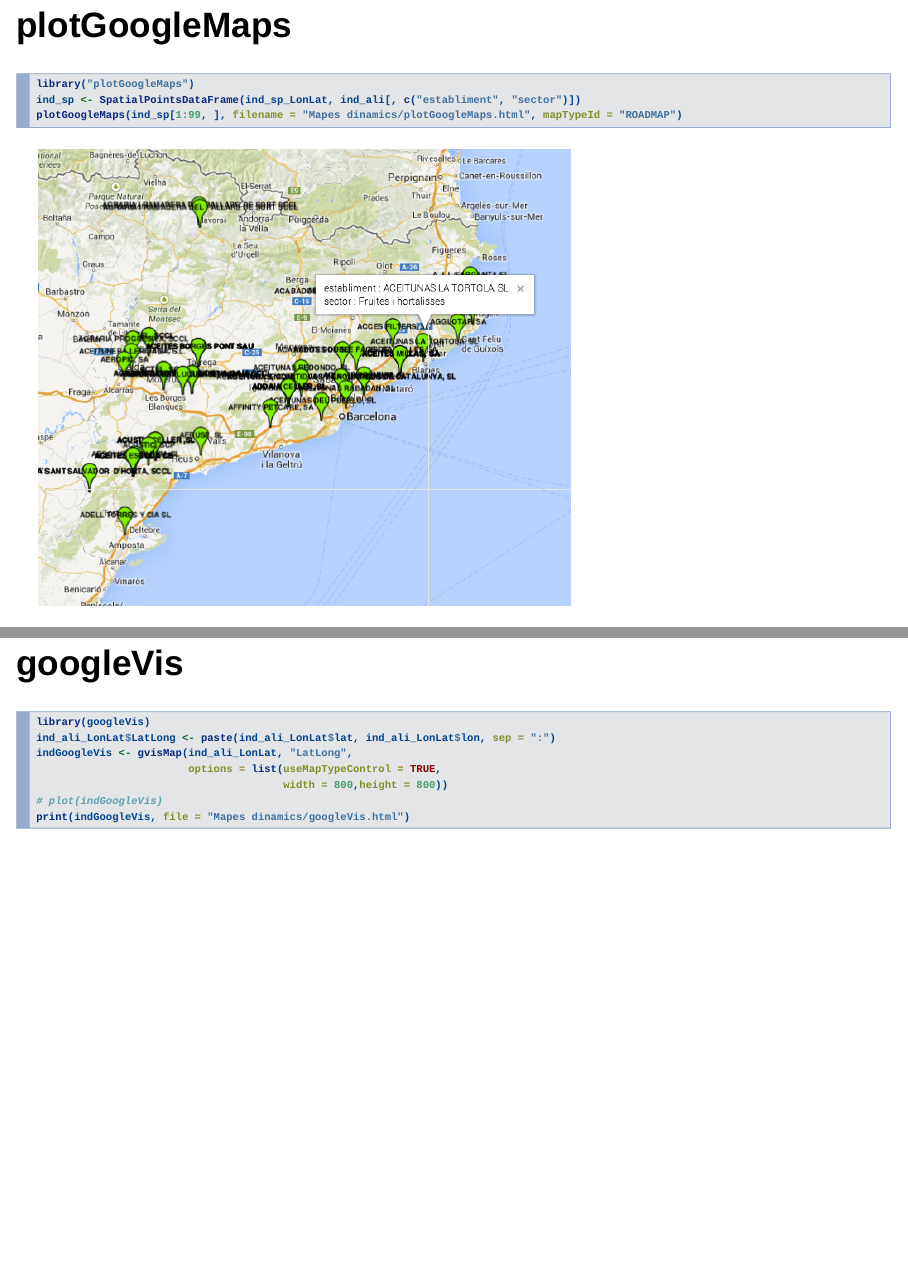
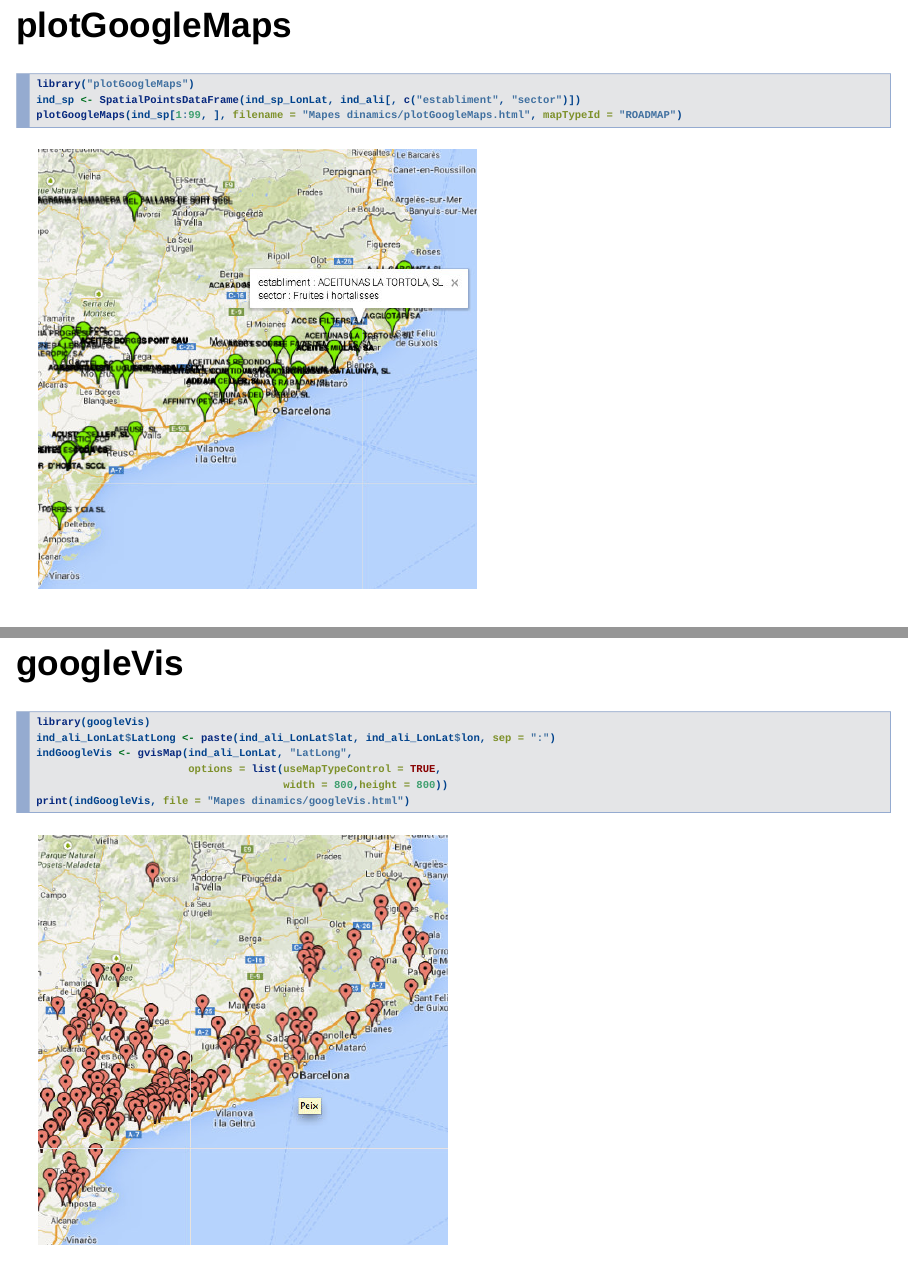
Before and after one commit to LluisRamon/Introduccio-mapes-amb-R, an R Markdown document (Intro_mapes_amb_R.Rmd): pages 33 and 37 of 41, joined at a grey line. Rendered offline with R 4.5, knitr and Pandoc, with nearby package versions; drawn as Slidy slides in place of the format the file asks for; some code elsewhere in the file could not run offline.

Commit message:
Reduce Dynamic maps images

````diff
--- a/Intro_mapes_amb_R.Rmd
+++ b/Intro_mapes_amb_R.Rmd
@@ -356,7 +356,7 @@
 ```
 
 <a href = http://lluisramon.github.io/Introduccio-mapes-amb-R/Mapes%20dinamics/plotGoogleMaps.html>
-![alt text](images/plotGoogleMaps.png)
+![alt text](images/plotGoogleMaps.jpg)
 </a>
 
 
@@ -372,7 +372,7 @@
 ```
 
 <a href = http://lluisramon.github.io/Introduccio-mapes-amb-R/Mapes%20dinamics/leafletMap/leafletMap.html>
-![alt text](images/Leaflet.png)
+![alt text](images/Leaflet.jpg)
 </a>
 
 ## googleVis
@@ -383,13 +383,12 @@
 indGoogleVis <- gvisMap(ind_ali_LonLat, "LatLong",
                         options = list(useMapTypeControl = TRUE,
                                        width = 800,height = 800))
-# plot(indGoogleVis)
 print(indGoogleVis, file = "Mapes dinamics/googleVis.html")
 ```
 
 
 <a href = http://lluisramon.github.io/Introduccio-mapes-amb-R/Mapes%20dinamics/ggVisMap.html>
-![alt text](images/googleVis.png)
+![alt text](images/googleVis.jpg)
 </a>
 
 
````
Also changed, not shown: Intro_mapes_amb_R.html, images/Leaflet.jpg (added), images/googleVis.jpg (added), images/plotGoogleMaps.jpg (added).
